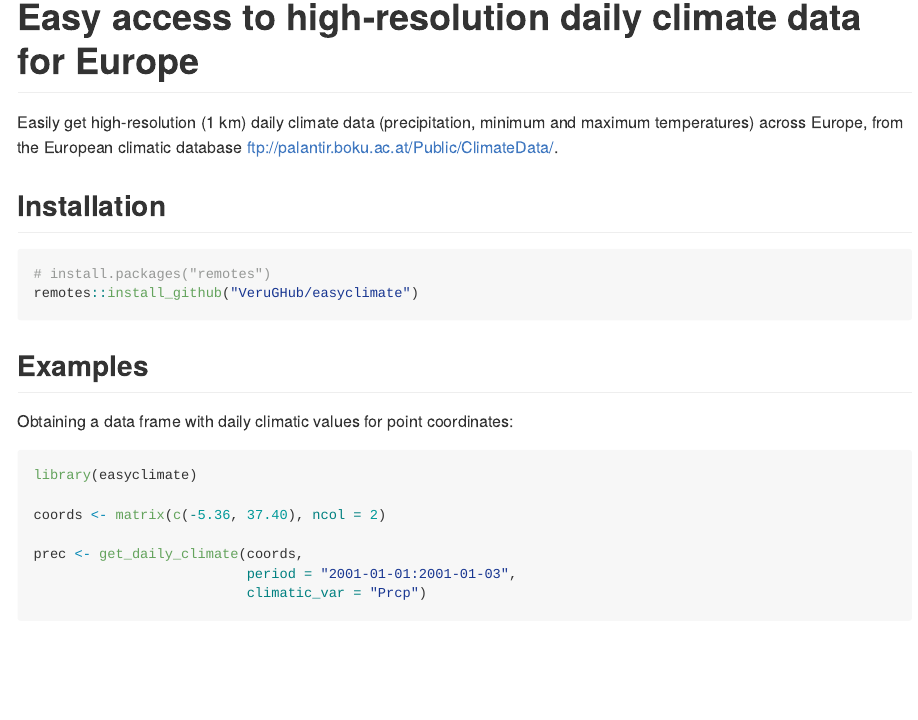
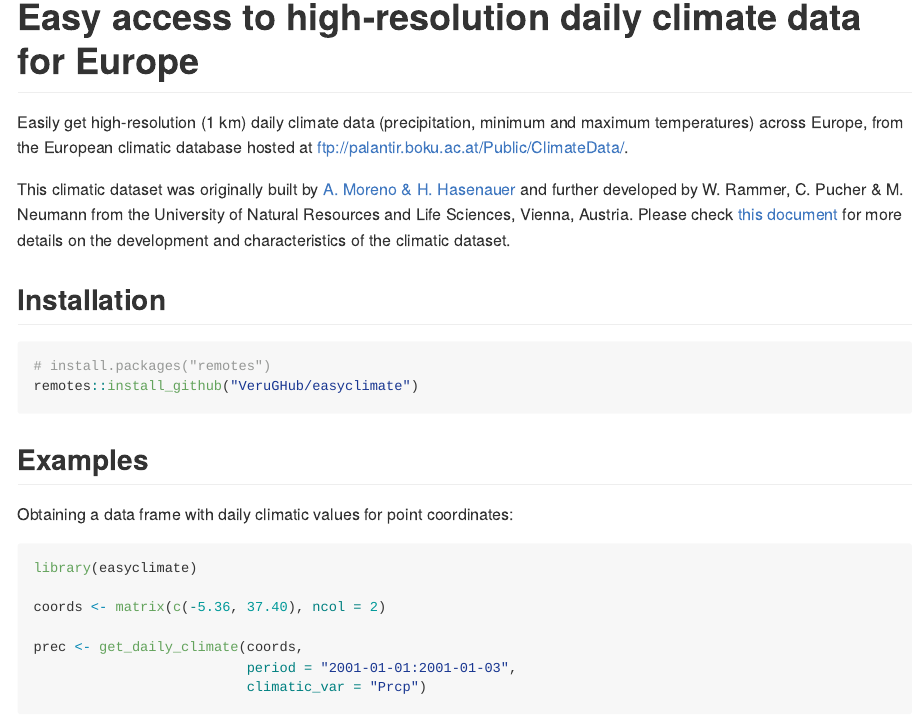
Before and after one commit to VeruGHub/easyclimate, an R Markdown document (README.Rmd): the page in a window 1100 px wide, from 140 px down. The pictures show the output file README.md that the author committed with the source, drawn offline in the style of GitHub; badge pictures from the web are left out.

Commit message:
add pdf climate and update readme

```diff
--- a/README.Rmd
+++ b/README.Rmd
@@ -27,7 +27,9 @@ knitr::opts_chunk$set(
 <!-- badges: end -->
 
 
-Easily get high-resolution (1 km) daily climate data (precipitation, minimum and maximum temperatures) across Europe, from the European climatic database ftp://palantir.boku.ac.at/Public/ClimateData/.
+Easily get high-resolution (1 km) daily climate data (precipitation, minimum and maximum temperatures) across Europe, from the European climatic database hosted at ftp://palantir.boku.ac.at/Public/ClimateData/.
+
+This climatic dataset was originally built by [A. Moreno & H. Hasenauer](https://doi.org/10.1002/joc.4436) and further developed by W. Rammer, C. Pucher & M. Neumann from the University of Natural Resources and Life Sciences, Vienna, Austria. Please check [this document](https://github.com/VeruGHub/easyclimate/tree/master/inst/Description_Evaluation_Validation_Downscaled_Climate_Data_v2.pdf) for more details on the development and characteristics of the climatic dataset.
 
 
 ## Installation
```
Also changed, not shown: README.md, 3 other files.
